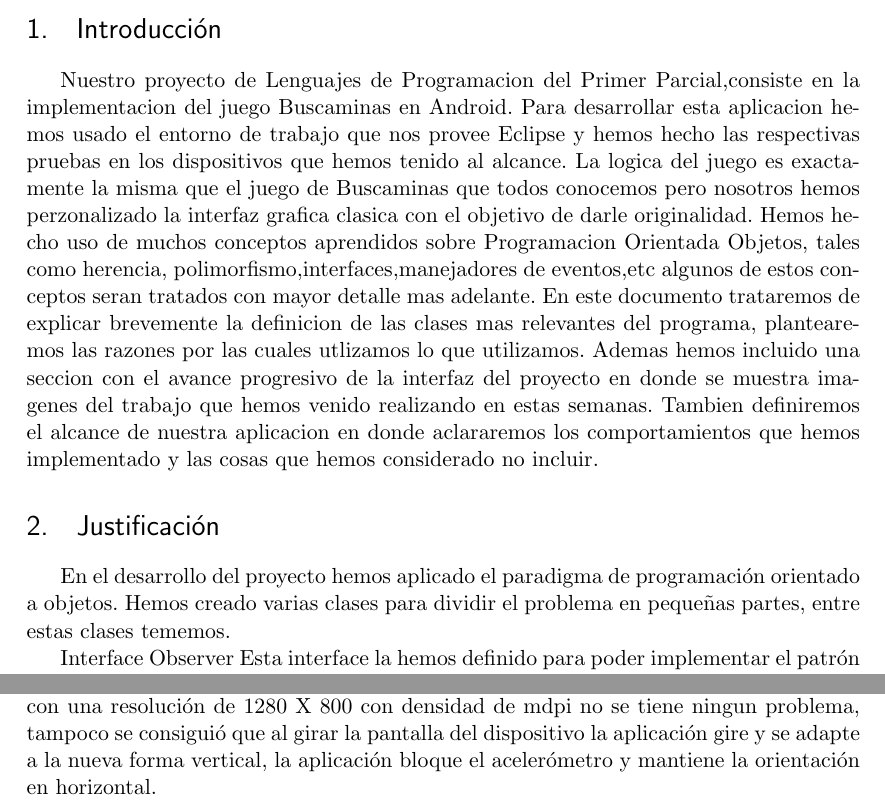
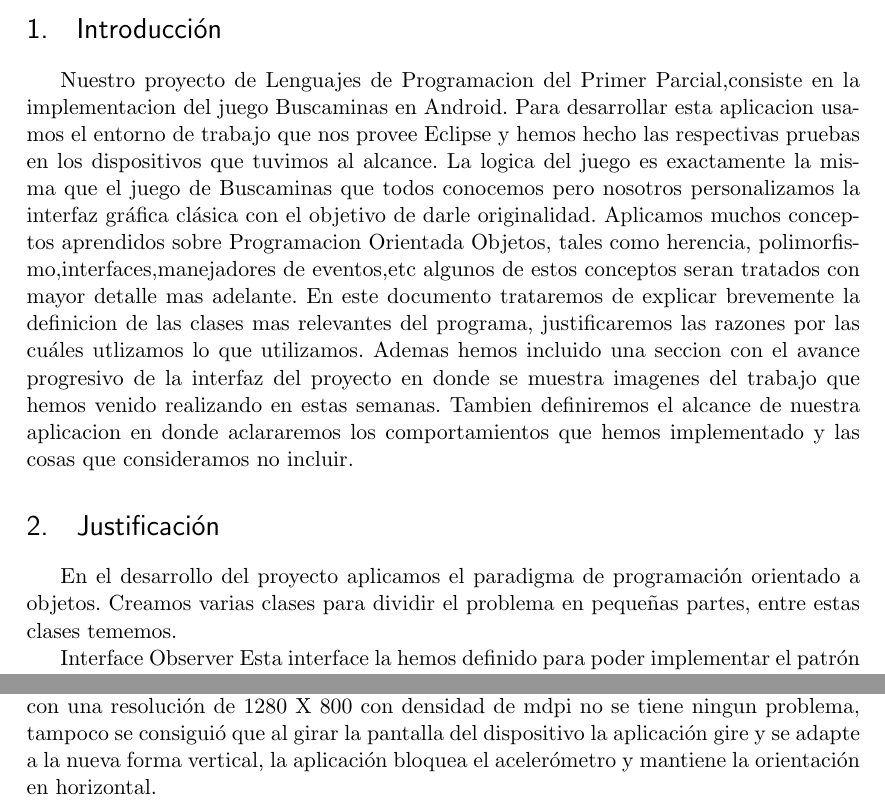
Before and after one commit to jorenver/LP_Proyecto_Buscaminas, a LaTeX document (Documentacion.tex): two parts of pages 1 and 10 of 10, joined at a grey line, cut so that both start at the same text. Compiled offline with pdfLaTeX.

Commit message:
Correciones ortograficas y semanticas de la documentacion

```diff
--- a/Documentacion.tex
+++ b/Documentacion.tex
@@ -69,18 +69,18 @@
 \section{Introducción}
 
 Nuestro proyecto de Lenguajes de Programacion del Primer Parcial,consiste en la implementacion del juego Buscaminas en Android.
-Para desarrollar esta aplicacion hemos usado el entorno de trabajo que nos provee Eclipse y hemos hecho las respectivas pruebas en los dispositivos que hemos tenido al alcance.
-La logica del juego es exactamente la misma que el juego de Buscaminas que todos conocemos pero nosotros hemos perzonalizado la interfaz grafica clasica con el objetivo de darle originalidad.
-Hemos hecho uso de muchos conceptos aprendidos sobre Programacion Orientada Objetos, tales como herencia, polimorfismo,interfaces,manejadores de eventos,etc algunos de estos conceptos seran tratados con mayor detalle mas adelante.
-En este documento trataremos de explicar brevemente la definicion de las clases mas relevantes del programa, plantearemos las razones por las cuales utlizamos lo que utilizamos.
+Para desarrollar esta aplicacion usamos el entorno de trabajo que nos provee Eclipse y hemos hecho las respectivas pruebas en los dispositivos que tuvimos al alcance.
+La logica del juego es exactamente la misma que el juego de Buscaminas que todos conocemos pero nosotros personalizamos la interfaz gráfica clásica con el objetivo de darle originalidad.
+Aplicamos muchos conceptos aprendidos sobre Programacion Orientada Objetos, tales como herencia, polimorfismo,interfaces,manejadores de eventos,etc algunos de estos conceptos seran tratados con mayor detalle mas adelante.
+En este documento trataremos de explicar brevemente la definicion de las clases mas relevantes del programa, justificaremos las razones por las cuáles utlizamos lo que utilizamos.
 Ademas hemos incluido una seccion con el avance progresivo de la interfaz del proyecto en donde se muestra imagenes del trabajo que hemos venido realizando en estas semanas.
-Tambien definiremos el alcance de nuestra aplicacion en donde aclararemos los comportamientos que hemos implementado y las cosas que hemos considerado no incluir.
+Tambien definiremos el alcance de nuestra aplicacion en donde aclararemos los comportamientos que hemos implementado y las cosas que consideramos no incluir.
 
 \section{Justificación}
 
 
 
-En el desarrollo del proyecto hemos aplicado el paradigma de programación orientado a objetos. Hemos creado varias clases para dividir el problema en pequeñas partes, entre estas clases tememos.
+En el desarrollo del proyecto aplicamos el paradigma de programación orientado a objetos. Creamos varias clases para dividir el problema en pequeñas partes, entre estas clases tememos.
 
 Interface Observer
 Esta interface la hemos definido para poder implementar el patrón de diseño Observer, consta de dos eventos Update que sirven para notificar al Observador de los cambios que ocurren en el Observado.
@@ -222,7 +222,7 @@ Tenemos implementado varias formas de ganar el juego: una de ellas consiste en d
 
 Al momento de ganar el juego, la aplicación obtiene el tiempo del cronómetro, busca en su base de datos si el tiempo o las condiciones son apropiados para entrar al top. Las condiciones del top son las siguientes, si existen diez o menos jugadores en la lista, se permite el ingreso; si existen más de diez la aplicación revisa si el tiempo es menor a alguno de los existentes y permite el ingreso.  Así como lo implementamos se permite tener infinitos jugadores en la lista.
 La base de datos consiste en tres  ficheros .txt (uno para cada nivel) que son guardados en la memoria interna del dispositivo, los datos son presentados al usuario, ordenados de forma descendiente y usando un TableHost para visualizar mejor los resultados.
-Entre las cosas que no se pudieron implementar está conseguir mayor portabilidad de la aplicación, no se visualiza bien la resolución en teléfonos o Tablet muy pequeñas, o en dispositivos con densidades de xxhdpi en donde los componentes de la aplicacion se ven exageradamente grandes ,para dispositivos grandes con una resolución de 1280 X 800 con densidad de mdpi no se tiene ningun problema, tampoco se consiguió que al girar la pantalla del dispositivo la aplicación gire y se adapte a la nueva forma vertical, la aplicación bloque el acelerómetro y mantiene la orientación en horizontal.
+Entre las cosas que no se pudieron implementar está conseguir mayor portabilidad de la aplicación, no se visualiza bien la resolución en teléfonos o Tablet muy pequeñas, o en dispositivos con densidades de xxhdpi en donde los componentes de la aplicacion se ven exageradamente grandes ,para dispositivos grandes con una resolución de 1280 X 800 con densidad de mdpi no se tiene ningun problema, tampoco se consiguió que al girar la pantalla del dispositivo la aplicación gire y se adapte a la nueva forma vertical, la aplicación bloquea el acelerómetro y mantiene la orientación en horizontal.
 
 
 
```
Also changed, not shown: Documentacion.pdf, Documentacion.tex (2 more changed lines).
